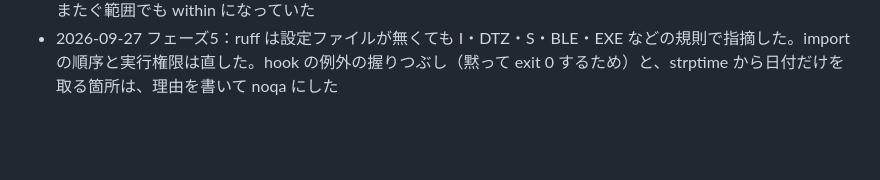
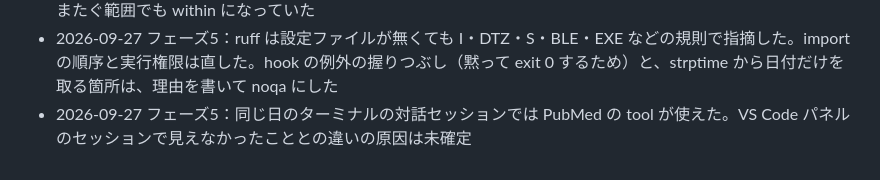
Before and after one commit to HerzLeben/pubmed-slr-screening, a Markdown page: docs/HARNESS.md, the part around the change. GitHub-like rendering; blank space fills up the shorter version.

```diff
--- a/docs/HARNESS.md
+++ b/docs/HARNESS.md
@@ -40,3 +40,4 @@
 - 2026-09-27 フェーズ5：`ruff`（0.16.9）と `pytest`（9.1.1）を `.venv` に入れた（`requirements-dev.txt`）。`tests/test_fetch_pubmed.py`（日付判定 26件、ネットワークなし）は通過
 - 2026-09-27 フェーズ5：テストを書く途中で、`date_range` が年をまたぐ pubdate（`2020 Dec-2021 Jan`）の2つ目の年を読まず、終わりを 2020/01/31（始まりより前）にしていたのを見つけて直した。直す前は、上限をまたぐ範囲でも within になっていた
 - 2026-09-27 フェーズ5：ruff は設定ファイルが無くても I・DTZ・S・BLE・EXE などの規則で指摘した。import の順序と実行権限は直した。hook の例外の握りつぶし（黙って exit 0 するため）と、strptime から日付だけを取る箇所は、理由を書いて noqa にした
+- 2026-09-27 フェーズ5：同じ日のターミナルの対話セッションでは PubMed の tool が使えた。VS Code パネルのセッションで見えなかったこととの違いの原因は未確定
```
Also changed, not shown: docs/prompts/log.md (+18 -0 lines).
